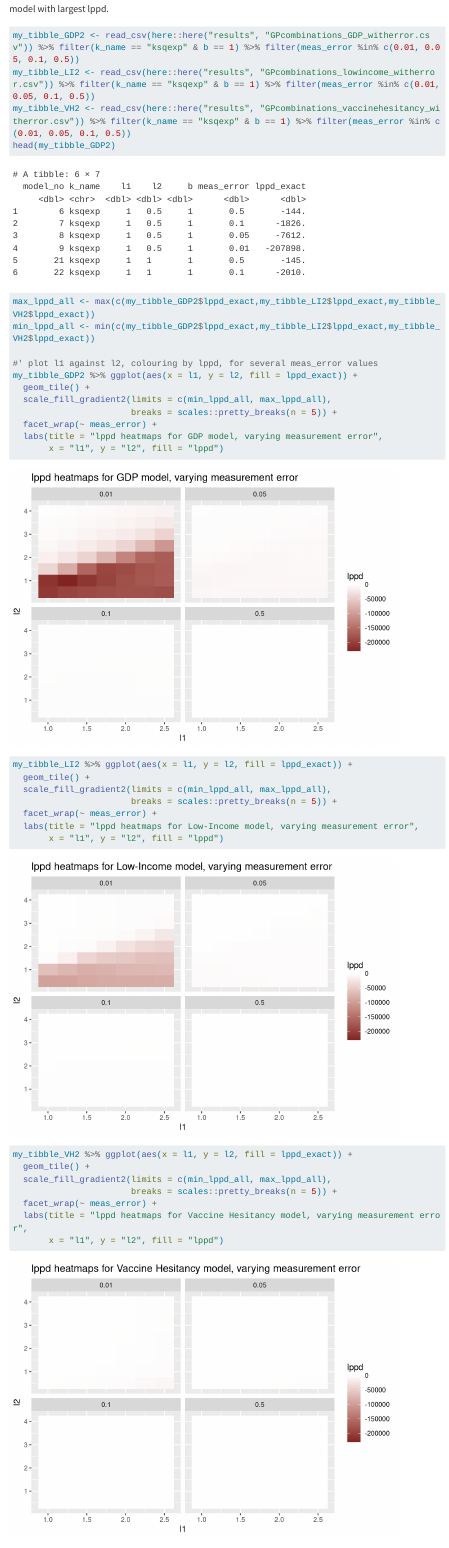
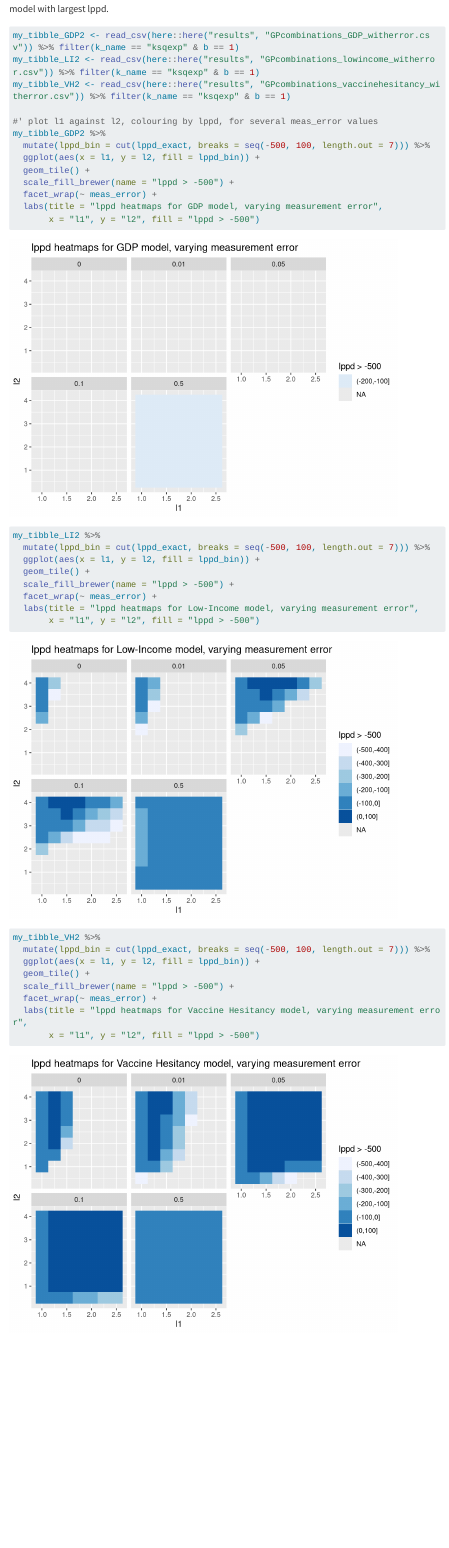
Before and after one commit to phac-modelling-hub/immunity-landscape, a Quarto document (gp-model.qmd): the page in a window 1100 px wide, from 1220 px down. Rendered offline with R 4.5, knitr and Pandoc in place of Quarto, with nearby package versions; code that draws random numbers runs with fixed seeds of ours; some code elsewhere in the file could not run offline; menus at the side of the page are left out; long lines of code are wrapped.

Commit message:
inverting lppd

````diff
--- a/gp-model.qmd
+++ b/gp-model.qmd
@@ -452,37 +452,37 @@ We can also explore if there are local maximums in the model selection, rather t
 ```{r}
 #| label: model_selection_heatmaps
 
-my_tibble_GDP2 <- read_csv(here::here("results", "GPcombinations_GDP_witherror.csv")) %>% filter(k_name == "ksqexp" & b == 1) %>% filter(meas_error %in% c(0.01, 0.05, 0.1, 0.5))
-my_tibble_LI2 <- read_csv(here::here("results", "GPcombinations_lowincome_witherror.csv")) %>% filter(k_name == "ksqexp" & b == 1) %>% filter(meas_error %in% c(0.01, 0.05, 0.1, 0.5))
-my_tibble_VH2 <- read_csv(here::here("results", "GPcombinations_vaccinehesitancy_witherror.csv")) %>% filter(k_name == "ksqexp" & b == 1) %>% filter(meas_error %in% c(0.01, 0.05, 0.1, 0.5))
-head(my_tibble_GDP2)
-max_lppd_all <- max(c(my_tibble_GDP2$lppd_exact,my_tibble_LI2$lppd_exact,my_tibble_VH2$lppd_exact))
-min_lppd_all <- min(c(my_tibble_GDP2$lppd_exact,my_tibble_LI2$lppd_exact,my_tibble_VH2$lppd_exact))
+my_tibble_GDP2 <- read_csv(here::here("results", "GPcombinations_GDP_witherror.csv")) %>% filter(k_name == "ksqexp" & b == 1)
+my_tibble_LI2 <- read_csv(here::here("results", "GPcombinations_lowincome_witherror.csv")) %>% filter(k_name == "ksqexp" & b == 1)
+my_tibble_VH2 <- read_csv(here::here("results", "GPcombinations_vaccinehesitancy_witherror.csv")) %>% filter(k_name == "ksqexp" & b == 1)
 
 #' plot l1 against l2, colouring by lppd, for several meas_error values
-my_tibble_GDP2 %>% ggplot(aes(x = l1, y = l2, fill = lppd_exact)) +
+my_tibble_GDP2 %>%
+  mutate(lppd_bin = cut(lppd_exact, breaks = seq(-500, 100, length.out = 7))) %>%
+  ggplot(aes(x = l1, y = l2, fill = lppd_bin)) +
   geom_tile() +
-  scale_fill_gradient2(limits = c(min_lppd_all, max_lppd_all),
-                       breaks = scales::pretty_breaks(n = 5)) +
+  scale_fill_brewer(name = "lppd > -500") +
   facet_wrap(~ meas_error) +
   labs(title = "lppd heatmaps for GDP model, varying measurement error",
-       x = "l1", y = "l2", fill = "lppd")
+       x = "l1", y = "l2", fill = "lppd > -500")
 
-my_tibble_LI2 %>% ggplot(aes(x = l1, y = l2, fill = lppd_exact)) +
+my_tibble_LI2 %>%
+  mutate(lppd_bin = cut(lppd_exact, breaks = seq(-500, 100, length.out = 7))) %>%
+  ggplot(aes(x = l1, y = l2, fill = lppd_bin)) +
   geom_tile() +
-  scale_fill_gradient2(limits = c(min_lppd_all, max_lppd_all),
-                       breaks = scales::pretty_breaks(n = 5)) +
+  scale_fill_brewer(name = "lppd > -500") +
   facet_wrap(~ meas_error) +
   labs(title = "lppd heatmaps for Low-Income model, varying measurement error",
-       x = "l1", y = "l2", fill = "lppd")
+       x = "l1", y = "l2", fill = "lppd > -500")
 
-my_tibble_VH2 %>% ggplot(aes(x = l1, y = l2, fill = lppd_exact)) +
+my_tibble_VH2 %>%
+  mutate(lppd_bin = cut(lppd_exact, breaks = seq(-500, 100, length.out = 7))) %>%
+  ggplot(aes(x = l1, y = l2, fill = lppd_bin)) +
   geom_tile() +
-  scale_fill_gradient2(limits = c(min_lppd_all, max_lppd_all),
-                       breaks = scales::pretty_breaks(n = 5)) +
+  scale_fill_brewer(name = "lppd > -500") +
   facet_wrap(~ meas_error) +
   labs(title = "lppd heatmaps for Vaccine Hesitancy model, varying measurement error",
-       x = "l1", y = "l2", fill = "lppd")
+       x = "l1", y = "l2", fill = "lppd > -500")
 ```
 
 
````
Also changed, not shown: R/select_GP.R (+1 -1 lines), gp-model.qmd (2 more changed lines).
